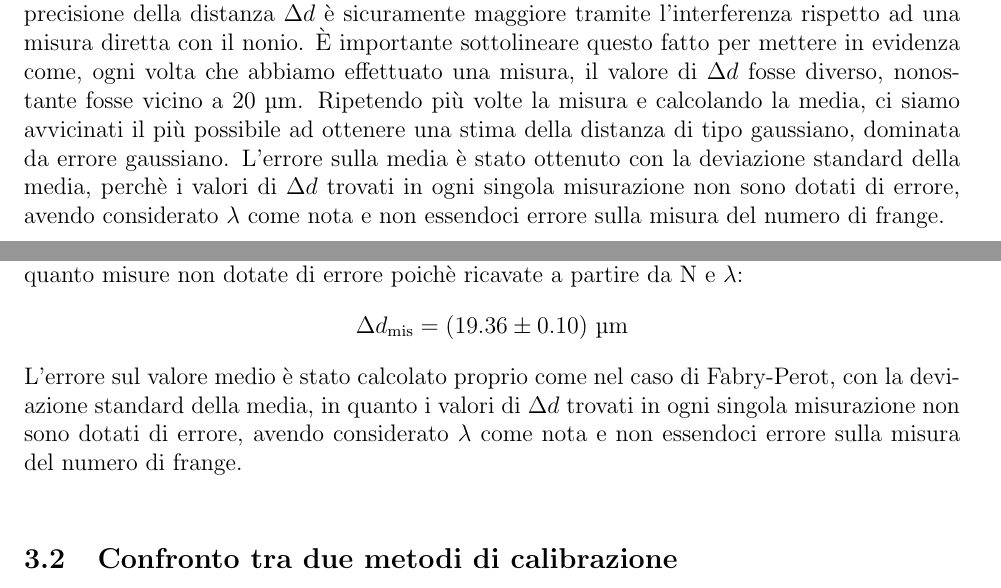
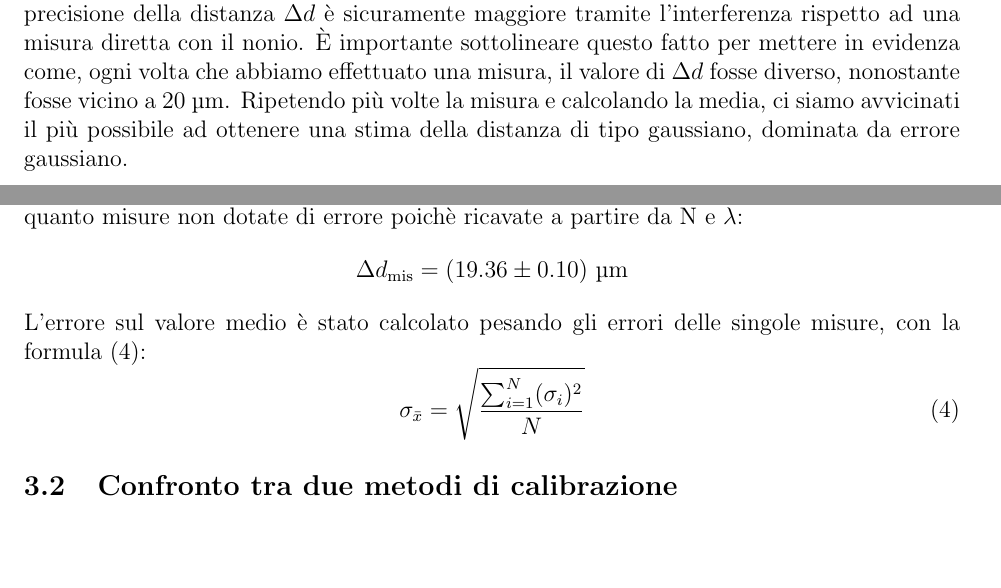
Before and after one commit to Pavar0tty/Laboratorio_2, a LaTeX paper (Interferometro/Relazione/main.tex): two parts of pages 5 and 6 of 12, joined at a grey line, cut so that both start at the same text, the shorter picture padded with empty space. Compiled offline with pdfLaTeX.

Commit message:
void di nuovo

```diff
--- a/Interferometro/Relazione/main.tex
+++ b/Interferometro/Relazione/main.tex
@@ -242,9 +242,7 @@ distanza $\Delta d$ è sicuramente maggiore tramite l'interferenza rispetto ad u
 È importante sottolineare questo fatto per mettere in evidenza come, ogni volta che abbiamo effettuato una misura,
 il valore di $\Delta d$ fosse diverso, nonostante fosse vicino a 20 \text{\SIUnitSymbolMicro m}. Ripetendo più volte
 la misura e calcolando la media, ci siamo avvicinati il più possibile ad ottenere una stima della distanza di tipo
-gaussiano, dominata da errore gaussiano. L'errore sulla media è stato ottenuto con la deviazione standard della media,
-perchè i valori di $\Delta d$ trovati in ogni singola misurazione non sono dotati di errore, avendo considerato $\lambda$
-come nota e non essendoci errore sulla misura del numero di frange.\\
+gaussiano, dominata da errore gaussiano. \\
 
 \newpage
 \section{Interferometro Michelson}
@@ -266,9 +264,13 @@ dal nonio). Riportiamo in tabella \ref{tab:calibrazione_micrometro_michelson} i
 abbiamo deciso di considerare la media delle misure effettuate, e per errore la loro deviazione standard, in quanto
 misure non dotate di errore poichè ricavate a partire da N e $\lambda$:
 $$\Delta d_\text{mis} = (19.36 \pm0.10)\ \text{\SIUnitSymbolMicro m} $$
-L'errore sul valore medio è stato calcolato proprio come nel caso di Fabry-Perot, con la deviazione standard della media,
-in quanto i valori di $\Delta d$ trovati in ogni singola misurazione non sono dotati di errore, avendo considerato
-$\lambda$ come nota e non essendoci errore sulla misura del numero di frange.\\
+L'errore sul valore medio è stato calcolato pesando
+gli errori delle singole misure, con la formula \eqref{eq:errore_valore_medio}:
+\begin{equation}
+    %\sigma_{\bar{x}} = \frac{1}{N} \sqrt{\sum_{i=1}^{N} (\sigma_i)^2}
+    \sigma_{\bar{x}} = \sqrt{\frac{\sum_{i=1}^{N} (\sigma_i)^2}{N}}
+    \label{eq:errore_valore_medio}
+\end{equation}
 
 
 \subsection{Confronto tra due metodi di calibrazione}
```
Also changed, not shown: Interferometro/Relazione/main.pdf, Interferometro/Relazione/main.tex (6 more changed lines).
